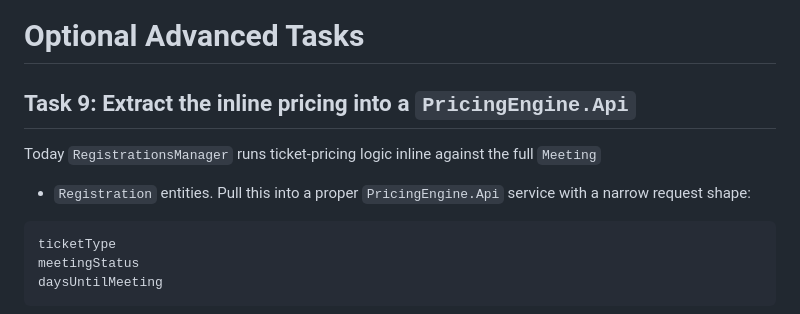
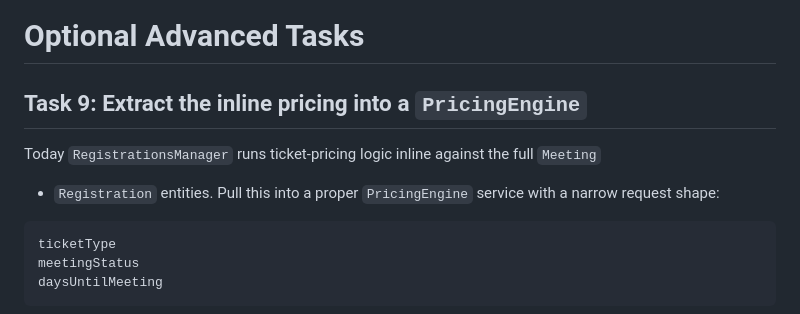
Before and after one commit to getblad/MeetingFlow, a Markdown page: MeetingFlow.Microservices/MeetingFlow_MICROSERVICES_TEAM_EXERCISE.md, the part around one of its changes. Drawn GitHub-style.

````diff
--- a/MeetingFlow.Microservices/MeetingFlow_MICROSERVICES_TEAM_EXERCISE.md
+++ b/MeetingFlow.Microservices/MeetingFlow_MICROSERVICES_TEAM_EXERCISE.md
@@ -400,10 +400,10 @@ versioned.
 
 # Optional Advanced Tasks
 
-## Task 9: Extract the inline pricing into a `PricingEngine.Api`
+## Task 9: Extract the inline pricing into a `PricingEngine`
 
 Today `RegistrationsManager` runs ticket-pricing logic inline against the full `Meeting`
-+ `Registration` entities. Pull this into a proper `PricingEngine.Api` service with a
++ `Registration` entities. Pull this into a proper `PricingEngine` service with a
 narrow request shape:
 
 ```text
````
Also changed, not shown: other parts of MeetingFlow.Microservices/MeetingFlow_MICROSERVICES_TEAM_EXERCISE.md (+14 -14 lines).
